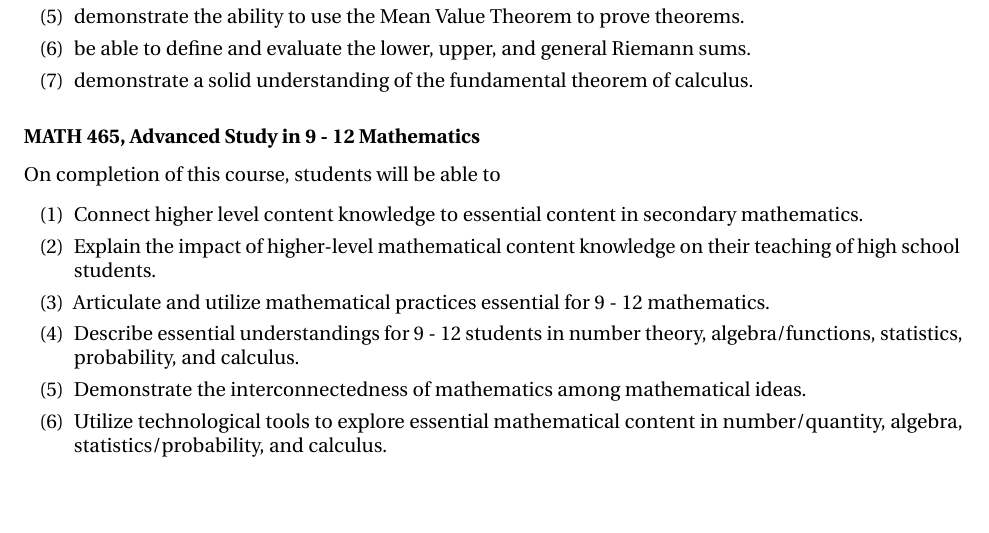
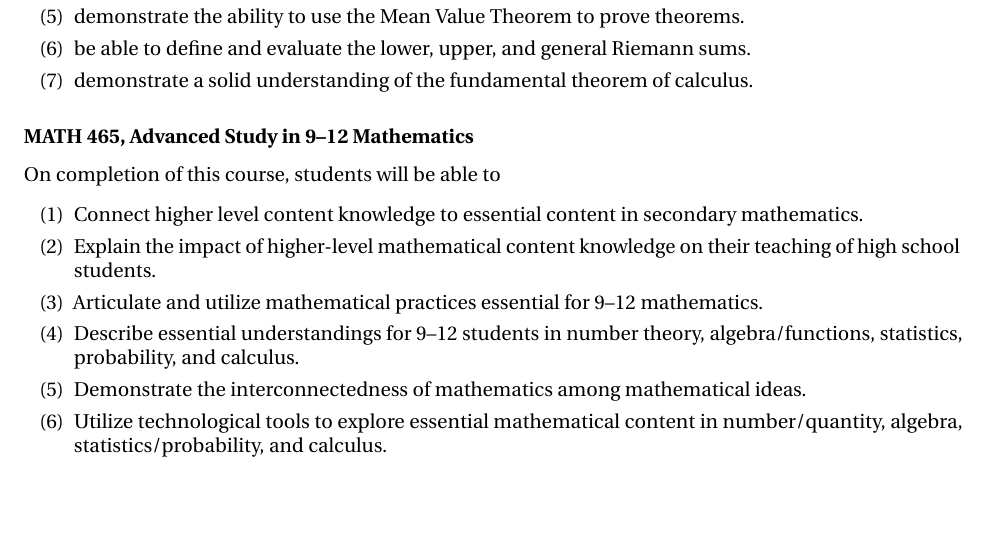
Before and after one commit to barton-willis/LO, a LaTeX document (Learning-outcomes-mathematics.tex): part of page 12 of 14, cut so that both start at the same text. Compiled offline with pdfLaTeX.

Commit message:
fix 9 - 12
Fix hyphen in  9 - 12

```diff
--- a/Learning-outcomes-mathematics.tex
+++ b/Learning-outcomes-mathematics.tex
@@ -638,15 +638,15 @@ On completion of this class, students will
     \item demonstrate a solid understanding of the fundamental theorem of calculus.
 \end{alphalist}
 
-\subsubsection*{MATH 465, Advanced Study in 9 - 12 Mathematics}
+\subsubsection*{MATH 465, Advanced Study in 9--12 Mathematics}
 
 On  completion of this course, students will be able to
 \begin{alphalist}
 
 \item Connect higher level content knowledge to essential content in secondary mathematics.
 \item Explain the impact of higher-level mathematical content knowledge on their teaching of high school students.
-\item Articulate and utilize mathematical practices essential for 9 - 12 mathematics.
-\item Describe essential understandings for 9 - 12 students in number theory, algebra/functions, statistics, probability, and calculus.
+\item Articulate and utilize mathematical practices essential for 9--12 mathematics.
+\item Describe essential understandings for 9--12 students in number theory, algebra/functions, statistics, probability, and calculus.
 \item Demonstrate the interconnectedness of mathematics among mathematical ideas.
 \item Utilize technological tools to explore essential mathematical content in number/quantity, algebra, statistics/probability, and calculus.
 \end{alphalist}
```
Also changed, not shown: Learning-outcomes-mathematics.pdf.
